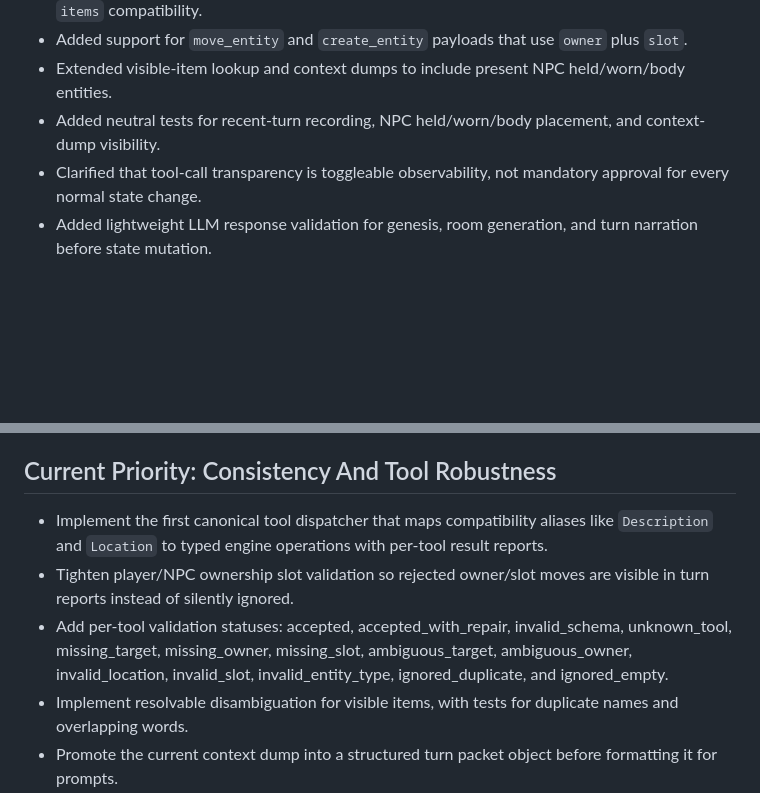
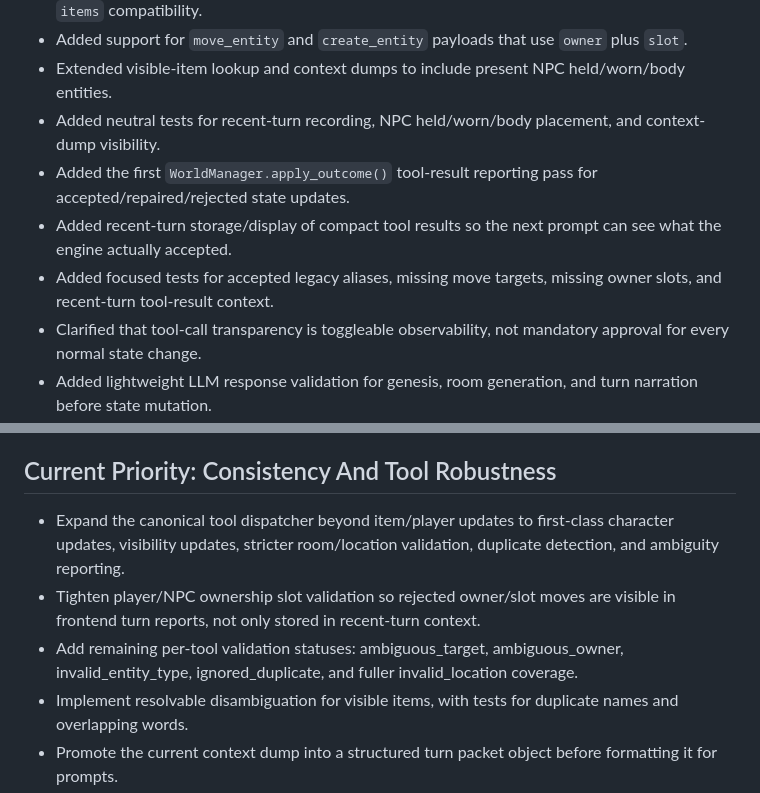
Before and after one commit to all-upper-case/Frotz2, a Markdown page: TODO.md, 2 parts joined by grey strips. GitHub-like rendering; blank space fills up the shorter version.

Commit message:
Update backlog for tool result reporting

```diff
--- a/TODO.md
+++ b/TODO.md
@@ -14,6 +14,9 @@ A practical backlog for turning the current prototype into a tidier personal eng
 - Added support for `move_entity` and `create_entity` payloads that use `owner` plus `slot`.
 - Extended visible-item lookup and context dumps to include present NPC held/worn/body entities.
 - Added neutral tests for recent-turn recording, NPC held/worn/body placement, and context-dump visibility.
+- Added the first `WorldManager.apply_outcome()` tool-result reporting pass for accepted/repaired/rejected state updates.
+- Added recent-turn storage/display of compact tool results so the next prompt can see what the engine actually accepted.
+- Added focused tests for accepted legacy aliases, missing move targets, missing owner slots, and recent-turn tool-result context.
 - Clarified that tool-call transparency is toggleable observability, not mandatory approval for every normal state change.
 - Added lightweight LLM response validation for genesis, room generation, and turn narration before state mutation.
 - Wired Matrix AI fixer responses through `validate_fix_response()` so malformed/error-shaped fixer output is rejected before item descriptions change.
@@ -27,9 +30,9 @@ A practical backlog for turning the current prototype into a tidier personal eng
 
 ## Current Priority: Consistency And Tool Robustness
 
-- Implement the first canonical tool dispatcher that maps compatibility aliases like `Description` and `Location` to typed engine operations with per-tool result reports.
-- Tighten player/NPC ownership slot validation so rejected owner/slot moves are visible in turn reports instead of silently ignored.
-- Add per-tool validation statuses: accepted, accepted_with_repair, invalid_schema, unknown_tool, missing_target, missing_owner, missing_slot, ambiguous_target, ambiguous_owner, invalid_location, invalid_slot, invalid_entity_type, ignored_duplicate, and ignored_empty.
+- Expand the canonical tool dispatcher beyond item/player updates to first-class character updates, visibility updates, stricter room/location validation, duplicate detection, and ambiguity reporting.
+- Tighten player/NPC ownership slot validation so rejected owner/slot moves are visible in frontend turn reports, not only stored in recent-turn context.
+- Add remaining per-tool validation statuses: ambiguous_target, ambiguous_owner, invalid_entity_type, ignored_duplicate, and fuller invalid_location coverage.
 - Implement resolvable disambiguation for visible items, with tests for duplicate names and overlapping words.
 - Promote the current context dump into a structured turn packet object before formatting it for prompts.
 - Extend lookup/state handling to non-present entities after the visible-item and present-character paths are stable.
```
